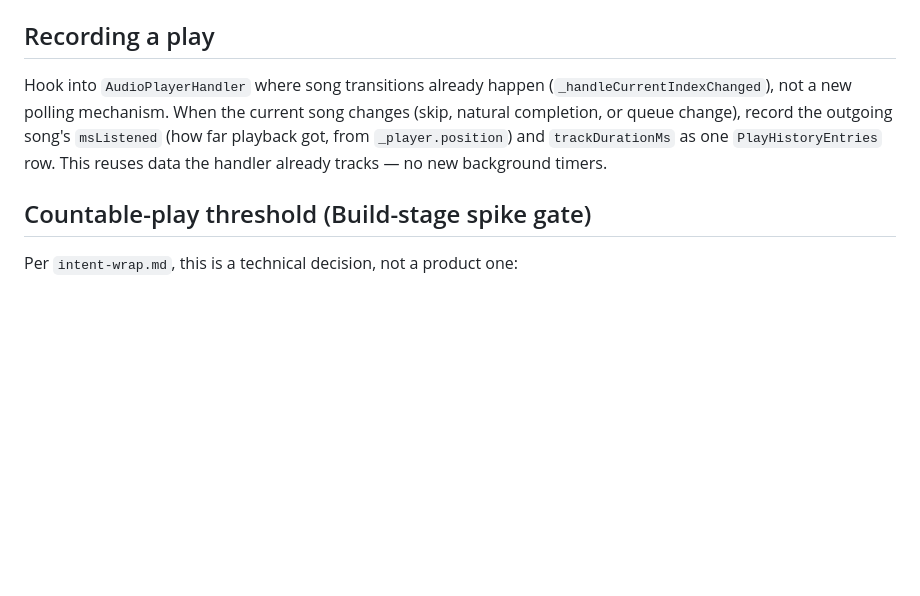
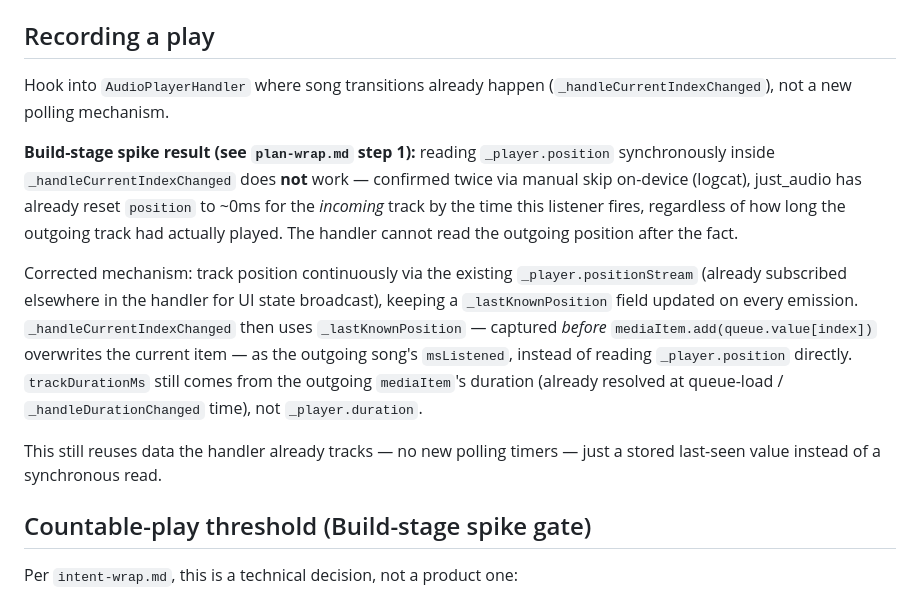
Before and after one commit to AZKpK/music-player, a Markdown page: docs/spec-wrap.md, the part around the change. Rendered like a GitHub page; blank space fills up the shorter version.

```diff
--- a/docs/spec-wrap.md
+++ b/docs/spec-wrap.md
@@ -51,11 +51,27 @@ class WrapSettings extends Table {
 ## Recording a play
 
 Hook into `AudioPlayerHandler` where song transitions already happen
-(`_handleCurrentIndexChanged`), not a new polling mechanism. When the
-current song changes (skip, natural completion, or queue change), record
-the outgoing song's `msListened` (how far playback got, from
-`_player.position`) and `trackDurationMs` as one `PlayHistoryEntries` row.
-This reuses data the handler already tracks — no new background timers.
+(`_handleCurrentIndexChanged`), not a new polling mechanism.
+
+**Build-stage spike result (see `plan-wrap.md` step 1):** reading
+`_player.position` synchronously inside `_handleCurrentIndexChanged` does
+**not** work — confirmed twice via manual skip on-device (logcat), just_audio
+has already reset `position` to ~0ms for the *incoming* track by the time
+this listener fires, regardless of how long the outgoing track had actually
+played. The handler cannot read the outgoing position after the fact.
+
+Corrected mechanism: track position continuously via the existing
+`_player.positionStream` (already subscribed elsewhere in the handler for
+UI state broadcast), keeping a `_lastKnownPosition` field updated on every
+emission. `_handleCurrentIndexChanged` then uses `_lastKnownPosition` —
+captured *before* `mediaItem.add(queue.value[index])` overwrites the current
+item — as the outgoing song's `msListened`, instead of reading
+`_player.position` directly. `trackDurationMs` still comes from the
+outgoing `mediaItem`'s duration (already resolved at queue-load /
+`_handleDurationChanged` time), not `_player.duration`.
+
+This still reuses data the handler already tracks — no new polling
+timers — just a stored last-seen value instead of a synchronous read.
 
 ## Countable-play threshold (Build-stage spike gate)
 
```
Also changed, not shown: docs/plan-wrap.md (+15 -8 lines).
